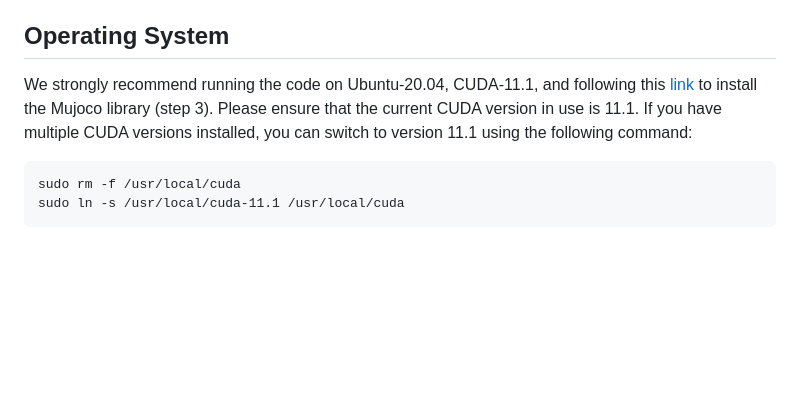
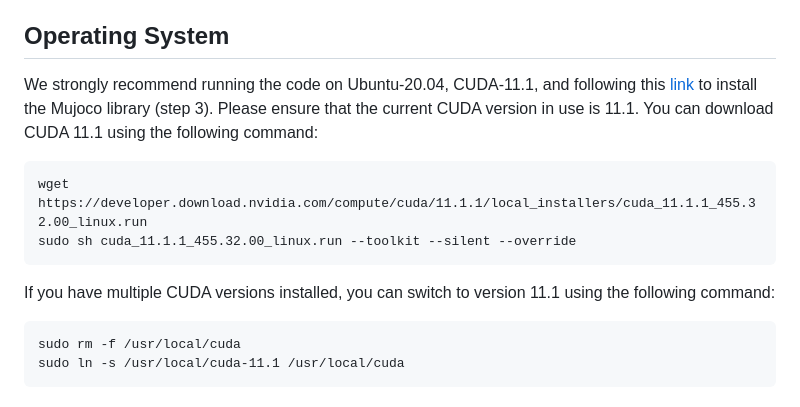
Before and after one commit to XuyangZhang0223/SimTac, a Markdown page: README.md, the part around the change. GitHub-like rendering; blank space fills up the shorter version.

````diff
--- a/README.md
+++ b/README.md
@@ -13,7 +13,13 @@ In this work, we present SimTac, a physics-based simulator for vision-based tact
 > Dataset can be downloaded from [Dataset]()
 
 ## Operating System
-We strongly recommend running the code on Ubuntu-20.04, CUDA-11.1, and following this [link](https://gist.github.com/saratrajput/60b1310fe9d9df664f9983b38b50d5da) to install the Mujoco library (step 3). Please ensure that the current CUDA version in use is 11.1. If you have multiple CUDA versions installed, you can switch to version 11.1 using the following command:
+We strongly recommend running the code on Ubuntu-20.04, CUDA-11.1, and following this [link](https://gist.github.com/saratrajput/60b1310fe9d9df664f9983b38b50d5da) to install the Mujoco library (step 3).
+Please ensure that the current CUDA version in use is 11.1. You can download CUDA 11.1 using the following command:
+```
+wget https://developer.download.nvidia.com/compute/cuda/11.1.1/local_installers/cuda_11.1.1_455.32.00_linux.run
+sudo sh cuda_11.1.1_455.32.00_linux.run --toolkit --silent --override
+```
+If you have multiple CUDA versions installed, you can switch to version 11.1 using the following command:
 ```
 sudo rm -f /usr/local/cuda
 sudo ln -s /usr/local/cuda-11.1 /usr/local/cuda
````
